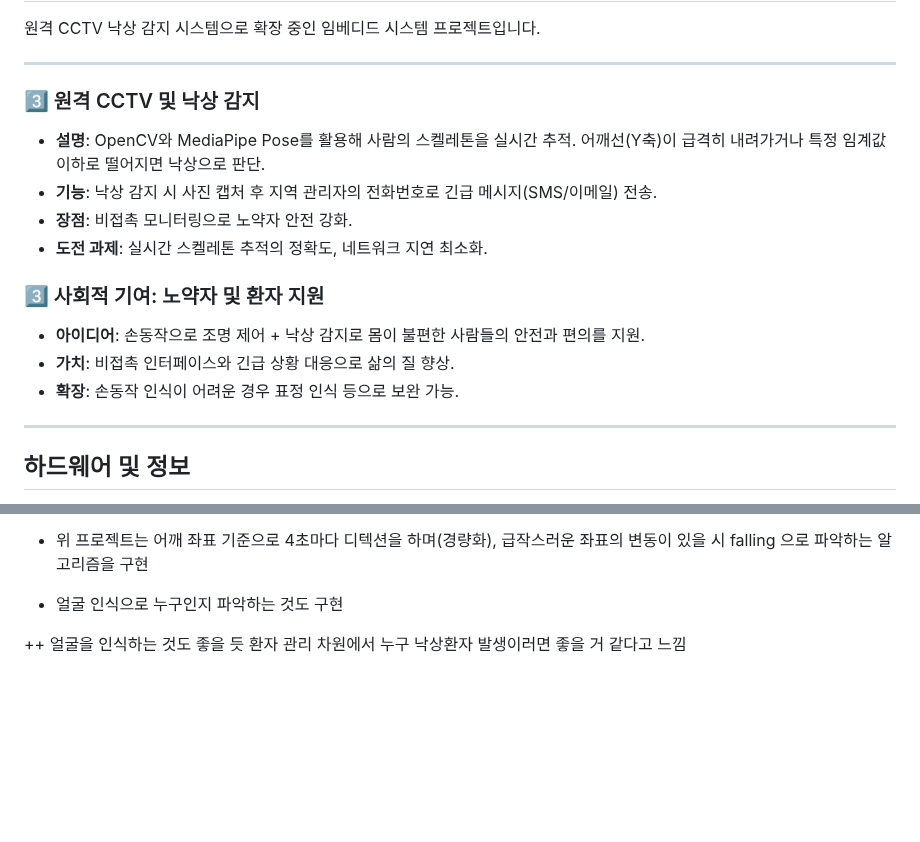
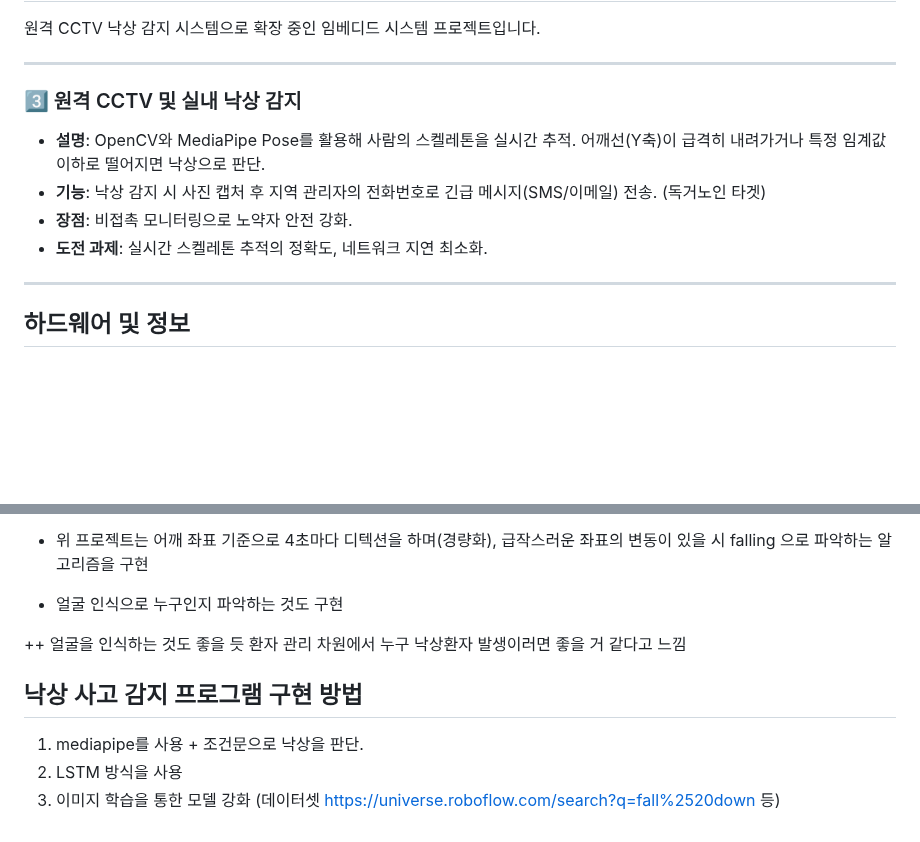
Before and after one commit to jinhyeok409/embed, a Markdown page: README.md, 2 parts joined by grey strips. GitHub-like rendering; blank space fills up the shorter version.

```diff
--- a/README.md
+++ b/README.md
@@ -4,16 +4,11 @@
 
 ---
 
-### 3️⃣ 원격 CCTV 및 낙상 감지
+### 3️⃣ 원격 CCTV 및 실내 낙상 감지
 - **설명**: OpenCV와 MediaPipe Pose를 활용해 사람의 스켈레톤을 실시간 추적. 어깨선(Y축)이 급격히 내려가거나 특정 임계값 이하로 떨어지면 낙상으로 판단.
-- **기능**: 낙상 감지 시 사진 캡처 후 지역 관리자의 전화번호로 긴급 메시지(SMS/이메일) 전송.
+- **기능**: 낙상 감지 시 사진 캡처 후 지역 관리자의 전화번호로 긴급 메시지(SMS/이메일) 전송. (독거노인 타겟)
 - **장점**: 비접촉 모니터링으로 노약자 안전 강화.
 - **도전 과제**: 실시간 스켈레톤 추적의 정확도, 네트워크 지연 최소화.
-
-### 3️⃣ 사회적 기여: 노약자 및 환자 지원
-- **아이디어**: 손동작으로 조명 제어 + 낙상 감지로 몸이 불편한 사람들의 안전과 편의를 지원.
-- **가치**: 비접촉 인터페이스와 긴급 상황 대응으로 삶의 질 향상.
-- **확장**: 손동작 인식이 어려운 경우 표정 인식 등으로 보완 가능.
 
 ---
 
@@ -68,3 +63,10 @@ falling 으로 파악하는 알고리즘을 구현
 
 ++ 얼굴을 인식하는 것도 좋을 듯
 환자 관리 차원에서 누구 낙상환자 발생이러면 좋을 거 같다고 느낌
+
+## 낙상 사고 감지 프로그램 구현 방법
+1. mediapipe를 사용 + 조건문으로 낙상을 판단.
+2. LSTM 방식을 사용
+3. 이미지 학습을 통한 모델 강화 (데이터셋 https://universe.roboflow.com/search?q=fall%2520down 등)
+
+##
```
